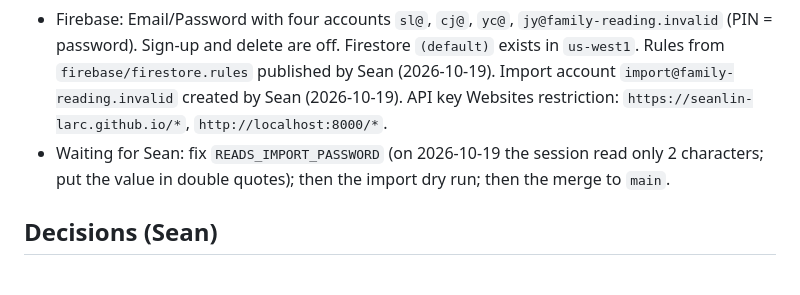
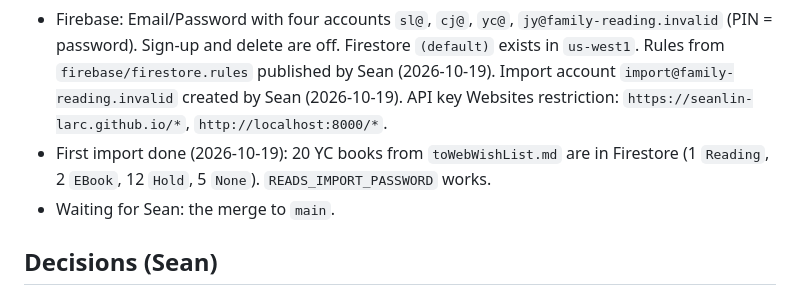
Before and after one commit to seanlin-larc/reads, a Markdown page: CLAUDE.md, the part around the change. GitHub-like rendering.

```diff
--- a/CLAUDE.md
+++ b/CLAUDE.md
@@ -11,7 +11,8 @@ A family web app for book wishlists and library logistics, one tracker for each
 - Live: sign-in page (`index.html`), reader list (`readers/`), tracker placeholder (`tracker/?reader=CODE`).
 - Built on branch `claude/cool-lamport-9imnef`, not live: wishlist (`tracker/`), Reading History (`history/`), Firestore rules (`firebase/firestore.rules`, tested in the emulator, published by Sean 2026-10-19), import script (`tools/import_wishlist.py`).
 - Firebase: Email/Password with four accounts `sl@`, `cj@`, `yc@`, `jy@family-reading.invalid` (PIN = password). Sign-up and delete are off. Firestore `(default)` exists in `us-west1`. Rules from `firebase/firestore.rules` published by Sean (2026-10-19). Import account `import@family-reading.invalid` created by Sean (2026-10-19). API key Websites restriction: `https://seanlin-larc.github.io/*`, `http://localhost:8000/*`.
-- Waiting for Sean: fix `READS_IMPORT_PASSWORD` (on 2026-10-19 the session read only 2 characters; put the value in double quotes); then the import dry run; then the merge to `main`.
+- First import done (2026-10-19): 20 YC books from `toWebWishList.md` are in Firestore (1 `Reading`, 2 `EBook`, 12 `Hold`, 5 `None`). `READS_IMPORT_PASSWORD` works.
+- Waiting for Sean: the merge to `main`.
 
 ## Decisions (Sean)
 
```
Also changed, not shown: README.md (+1 -1 lines).
